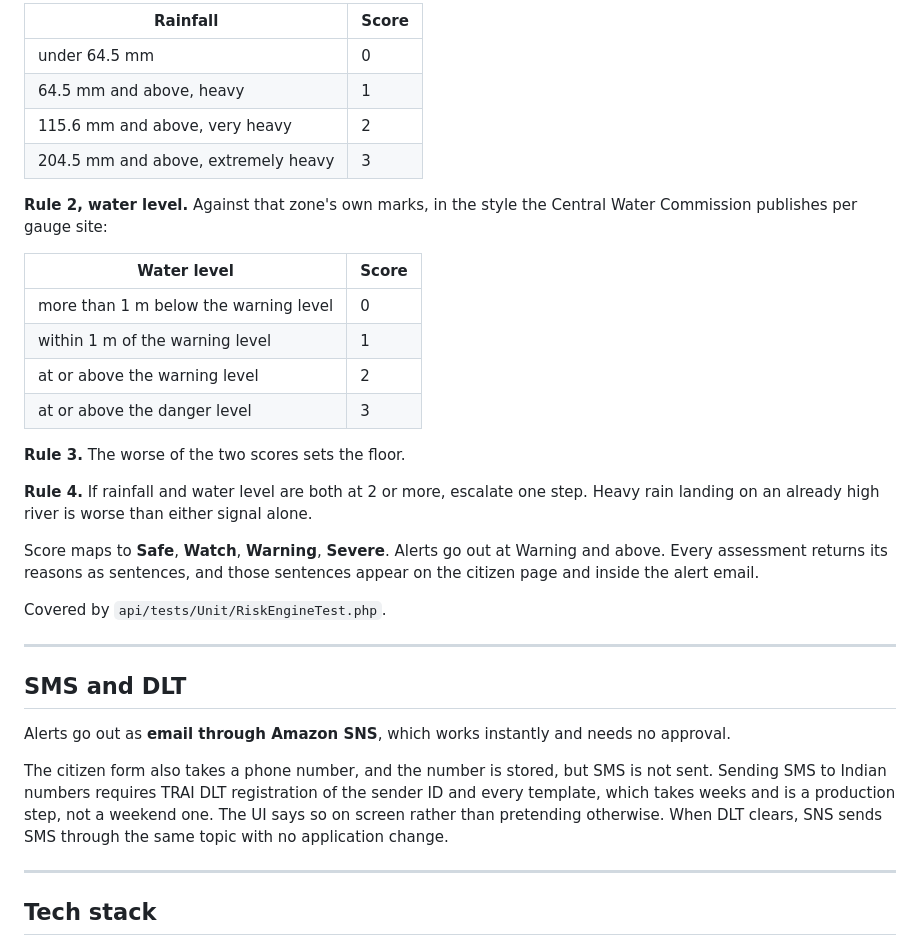
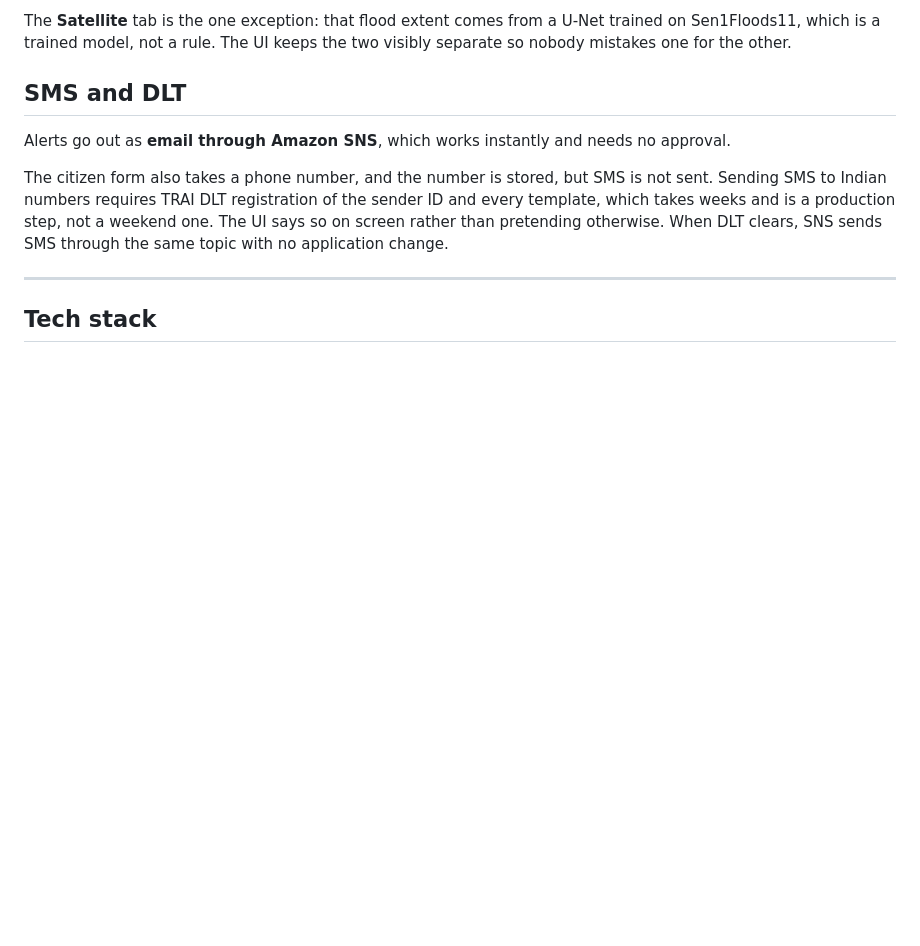
Before and after one commit to shubhamverma-devx/jalrakshak-aws, a Markdown page: README.md, the part around one of its changes. Drawn GitHub-style; blank space fills up the shorter version.

```diff
--- a/README.md
+++ b/README.md
@@ -78,33 +99,7 @@ categories:
 
-| Rainfall | Score |
-|---|---|
-| under 64.5 mm | 0 |
-| 64.5 mm and above, heavy | 1 |
-| 115.6 mm and above, very heavy | 2 |
-| 204.5 mm and above, extremely heavy | 3 |
-
-**Rule 2, water level.** Against that zone's own marks, in the style the Central
-Water Commission publishes per gauge site:
-
-| Water level | Score |
-|---|---|
-| more than 1 m below the warning level | 0 |
-| within 1 m of the warning level | 1 |
-| at or above the warning level | 2 |
-| at or above the danger level | 3 |
-
-**Rule 3.** The worse of the two scores sets the floor.
-
-**Rule 4.** If rainfall and water level are both at 2 or more, escalate one step.
-Heavy rain landing on an already high river is worse than either signal alone.
-
-Score maps to **Safe**, **Watch**, **Warning**, **Severe**. Alerts go out at
-Warning and above. Every assessment returns its reasons as sentences, and those
-sentences appear on the citizen page and inside the alert email.
-
-Covered by `api/tests/Unit/RiskEngineTest.php`.
-
----
+The **Satellite** tab is the one exception: that flood extent comes from a U-Net
+trained on Sen1Floods11, which is a trained model, not a rule. The UI keeps the
+two visibly separate so nobody mistakes one for the other.
 
 ## SMS and DLT
 
```
Also changed, not shown: other parts of README.md (+75 -62 lines).
